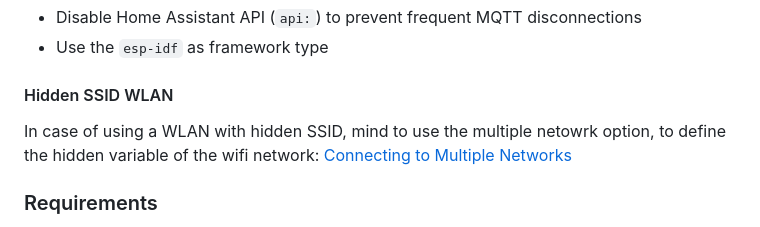
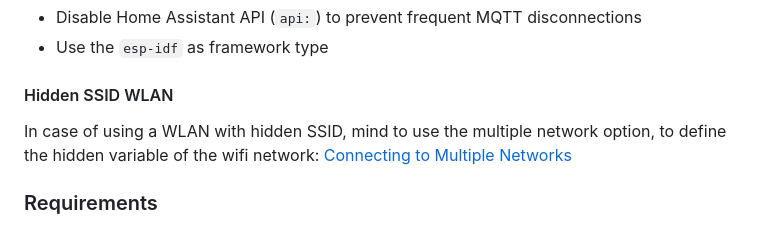
Before and after one commit to fsaris/EspHome-AwoX-BLE-mesh-hub, a Markdown page: README.md, the part around the change. Drawn GitHub-style.

Commit message:
docs: typo

```diff
--- a/README.md
+++ b/README.md
@@ -863,7 +863,7 @@ The product icon used for example in HomeAssistent as device icon.
 - Use the `esp-idf` as framework type
 
 #### Hidden SSID WLAN
-In case of using a WLAN with hidden SSID, mind to use the multiple netowrk option, to define the hidden variable of the wifi network: [Connecting to Multiple Networks](https://esphome.io/components/wifi.html#connecting-to-multiple-networks)
+In case of using a WLAN with hidden SSID, mind to use the multiple network option, to define the hidden variable of the wifi network: [Connecting to Multiple Networks](https://esphome.io/components/wifi.html#connecting-to-multiple-networks)
 
 
 ### Requirements
```
